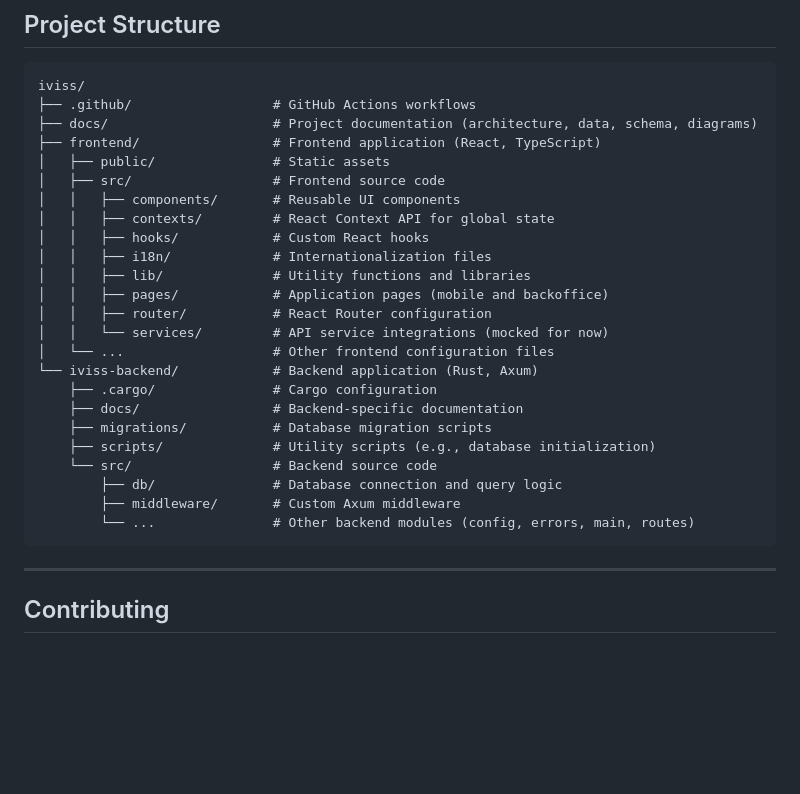
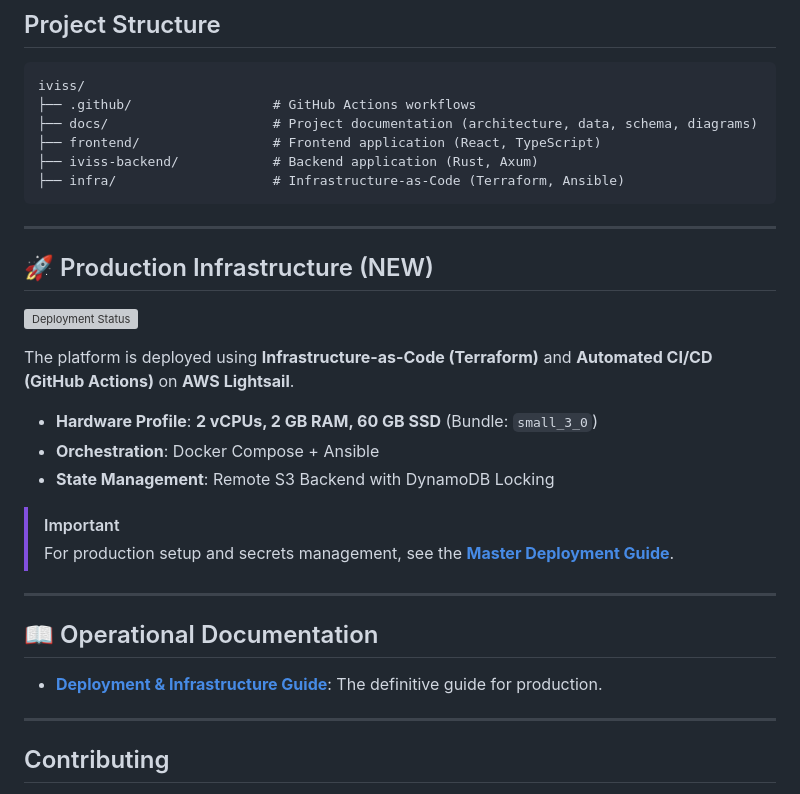
Before and after one commit to skyengpro/iviss, a Markdown page: README.md, the part around the change. Drawn GitHub-style; blank space fills up the shorter version; grey boxes are pictures that could not be loaded.

````diff
--- a/README.md
+++ b/README.md
@@ -253,27 +253,29 @@ iviss/
 ├── .github/                  # GitHub Actions workflows
 ├── docs/                     # Project documentation (architecture, data, schema, diagrams)
 ├── frontend/                 # Frontend application (React, TypeScript)
-│   ├── public/               # Static assets
-│   ├── src/                  # Frontend source code
-│   │   ├── components/       # Reusable UI components
-│   │   ├── contexts/         # React Context API for global state
-│   │   ├── hooks/            # Custom React hooks
-│   │   ├── i18n/             # Internationalization files
-│   │   ├── lib/              # Utility functions and libraries
-│   │   ├── pages/            # Application pages (mobile and backoffice)
-│   │   ├── router/           # React Router configuration
-│   │   └── services/         # API service integrations (mocked for now)
-│   └── ...                   # Other frontend configuration files
-└── iviss-backend/            # Backend application (Rust, Axum)
-    ├── .cargo/               # Cargo configuration
-    ├── docs/                 # Backend-specific documentation
-    ├── migrations/           # Database migration scripts
-    ├── scripts/              # Utility scripts (e.g., database initialization)
-    └── src/                  # Backend source code
-        ├── db/               # Database connection and query logic
-        ├── middleware/       # Custom Axum middleware
-        └── ...               # Other backend modules (config, errors, main, routes)
+├── iviss-backend/            # Backend application (Rust, Axum)
+├── infra/                    # Infrastructure-as-Code (Terraform, Ansible)
 ```
+
+---
+
+## 🚀 Production Infrastructure (NEW)
+
+[![Deployment Status](https://github.com/skyengpro/iviss/actions/workflows/deploy-aws.yml/badge.svg)](https://github.com/skyengpro/iviss/actions/workflows/deploy-aws.yml)
+
+The platform is deployed using **Infrastructure-as-Code (Terraform)** and **Automated CI/CD (GitHub Actions)** on **AWS Lightsail**.
+
+- **Hardware Profile**: **2 vCPUs, 2 GB RAM, 60 GB SSD** (Bundle: `small_3_0`)
+- **Orchestration**: Docker Compose + Ansible
+- **State Management**: Remote S3 Backend with DynamoDB Locking
+
+> [!IMPORTANT]
+> For production setup and secrets management, see the [**Master Deployment Guide**](docs/deployment_guide.md).
+
+---
+
+## 📖 Operational Documentation
+- [**Deployment & Infrastructure Guide**](docs/deployment_guide.md): The definitive guide for production.
 
 ---
 
````
Also changed, not shown: docs/deployment_guide.md (+81 -28 lines).
